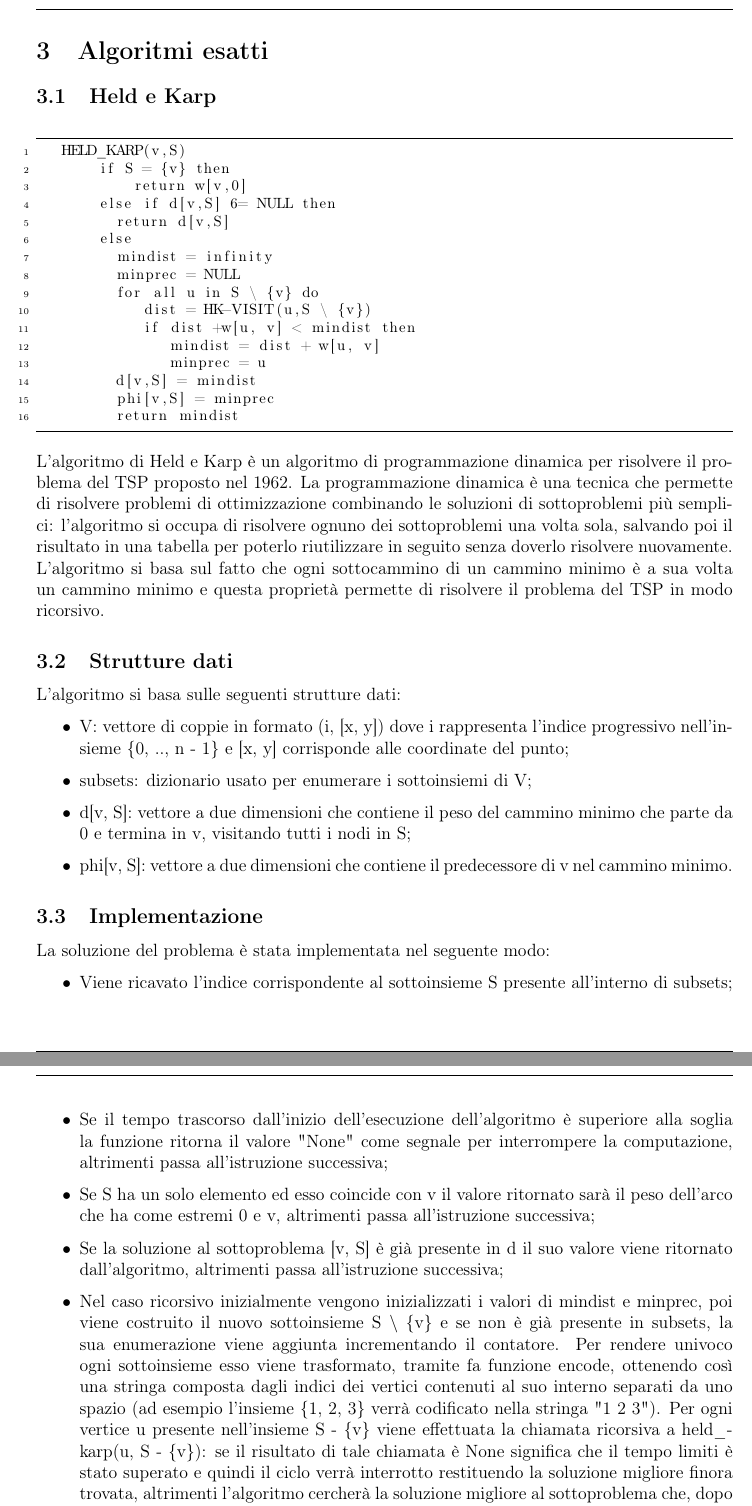
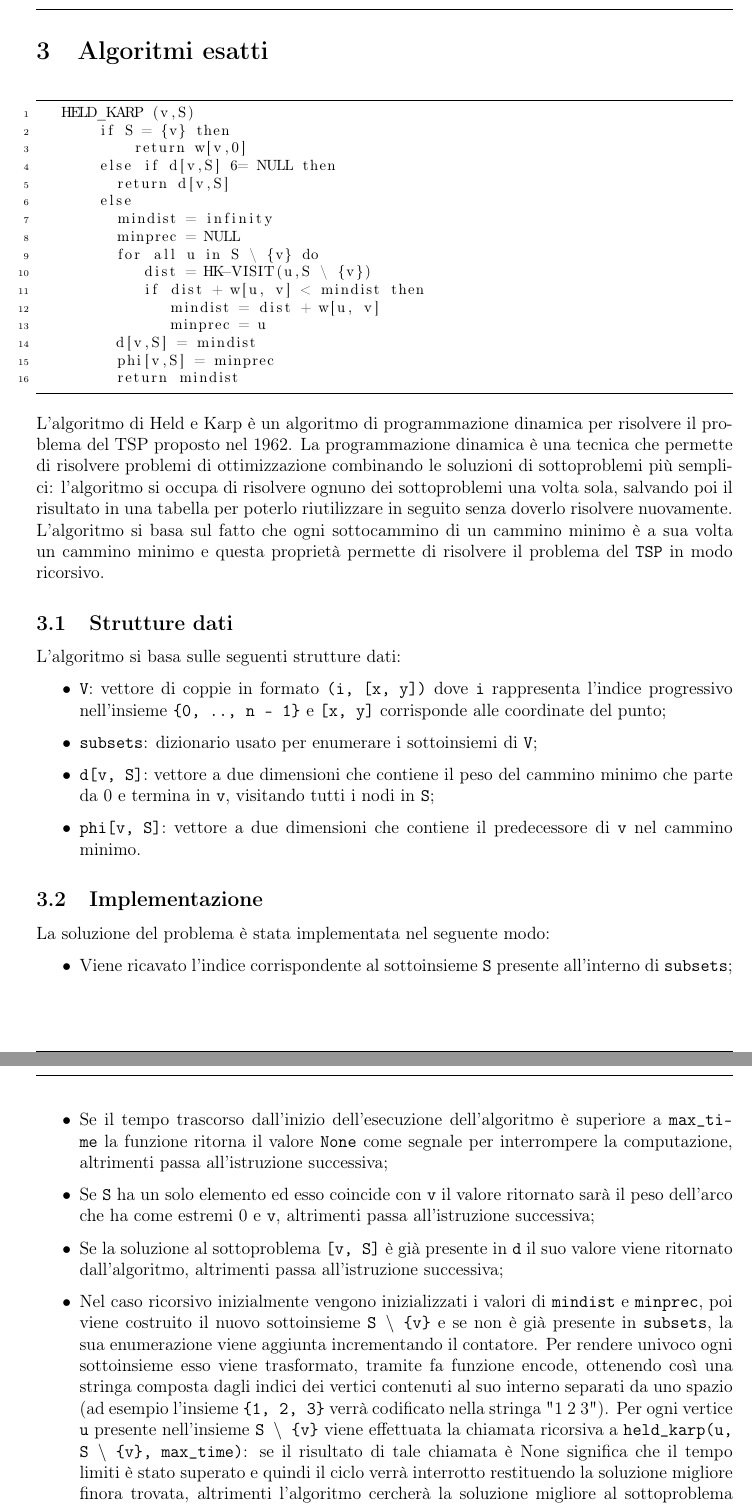
Before and after one commit to cipz/AlgoritmiAvanzati, a LaTeX problem sheet (Homework2/Relazione_HW2/Relazione_HW2.tex, which reads Homework2/Relazione_HW2/Res/Sezioni/held_karp.tex): two parts of pages 5 and 6 of 11, joined at a grey line, cut so that both start at the same text. Compiled offline with pdfLaTeX.

Commit message:
Fix typos

```diff
--- a/Homework2/Relazione_HW2/Res/Sezioni/held_karp.tex
+++ b/Homework2/Relazione_HW2/Res/Sezioni/held_karp.tex
@@ -1,7 +1,6 @@
 \section{Algoritmi esatti}\label{prim}
-\subsection{Held e Karp}
 \begin{lstlisting}
-	HELD_KARP(v,S)
+	HELD_KARP (v,S)
 		 if S = {v} then
 		 	  return w[v,0]
 		 else if d[v,S] 6= NULL then
@@ -21,15 +20,15 @@
 
 L’algoritmo di Held e Karp è un algoritmo di programmazione dinamica per risolvere il problema del TSP proposto nel 1962. La programmazione dinamica è una tecnica che permette di risolvere problemi di ottimizzazione
 combinando le soluzioni di sottoproblemi più semplici: l'algoritmo si occupa di risolvere ognuno dei sottoproblemi una volta sola, salvando poi il risultato in una tabella per poterlo riutilizzare in seguito senza doverlo risolvere nuovamente. \\
-L'algoritmo si basa sul fatto che ogni sottocammino di un cammino minimo è a sua volta un cammino minimo e questa proprietà permette di risolvere il problema del TSP in modo ricorsivo.
+L'algoritmo si basa sul fatto che ogni sottocammino di un cammino minimo è a sua volta un cammino minimo e questa proprietà permette di risolvere il problema del \texttt{TSP} in modo ricorsivo.
 
 \subsection{Strutture dati}
 L'algoritmo si basa sulle seguenti strutture dati:
 \begin{itemize}
-	\item V: vettore di coppie in formato (i, [x, y]) dove i rappresenta l'indice progressivo nell'insieme \{0, .., n - 1\} e [x, y] corrisponde alle coordinate del punto;
-	\item subsets: dizionario usato per enumerare i sottoinsiemi di V;
-	\item d[v, S]: vettore a due dimensioni che contiene il peso del cammino minimo che parte da 0 e termina in v, visitando tutti i nodi in S;
-	\item phi[v, S]: vettore a due dimensioni che contiene il predecessore di v nel cammino minimo.
+	\item \texttt{V}: vettore di coppie in formato \texttt{(i, [x, y])} dove \texttt{i} rappresenta l'indice progressivo nell'insieme \texttt{\{0, .., n - 1\}} e \texttt{[x, y]} corrisponde alle coordinate del punto;
+	\item \texttt{subsets}: dizionario usato per enumerare i sottoinsiemi di \texttt{V};
+	\item \texttt{d[v, S]}: vettore a due dimensioni che contiene il peso del cammino minimo che parte da 0 e termina in \texttt{v}, visitando tutti i nodi in \texttt{S};
+	\item \texttt{phi[v, S]}: vettore a due dimensioni che contiene il predecessore di \texttt{v} nel cammino minimo.
 \end{itemize}
 
 
@@ -37,11 +36,11 @@ L'algoritmo si basa sulle seguenti strutture dati:
 \subsection{Implementazione}
 La soluzione del problema è stata implementata nel seguente modo:
 \begin{itemize}
-	\item Viene ricavato l'indice corrispondente al sottoinsieme S presente all'interno di subsets;
-	\item Se il tempo trascorso dall'inizio dell'esecuzione dell'algoritmo è superiore alla soglia la funzione ritorna il valore "None" come segnale per interrompere la computazione, altrimenti passa all'istruzione successiva;
-	\item Se S ha un solo elemento ed esso coincide con v il valore ritornato sarà il peso dell'arco che ha come estremi 0 e v, altrimenti passa all'istruzione successiva;
-	\item Se la soluzione al sottoproblema [v, S] è già presente in d il suo valore viene ritornato dall'algoritmo, altrimenti passa all'istruzione successiva;
-	\item Nel caso ricorsivo inizialmente vengono inizializzati i valori di mindist e minprec, poi viene costruito il nuovo sottoinsieme S $\backslash$ \{v\} e se non è già presente in subsets, la sua enumerazione viene aggiunta incrementando il contatore. Per rendere univoco ogni sottoinsieme esso viene trasformato, tramite fa funzione encode, ottenendo così una stringa composta dagli indici dei vertici contenuti al suo interno separati da uno spazio (ad esempio l'insieme \{1, 2, 3\} verrà codificato nella stringa "1 2 3"). Per ogni vertice u presente nell'insieme S - \{v\} viene effettuata la chiamata ricorsiva a held\_karp(u, S - \{v\}): se il risultato di tale chiamata è None significa che il tempo limiti è stato superato e quindi il ciclo verrà interrotto restituendo la soluzione migliore finora trovata, altrimenti l'algoritmo cercherà la soluzione migliore al sottoproblema che, dopo aver aggiornato i vettori v e phi, sarà ritornata in output.
+	\item Viene ricavato l'indice corrispondente al sottoinsieme \texttt{S} presente all'interno di \texttt{subsets};
+	\item Se il tempo trascorso dall'inizio dell'esecuzione dell'algoritmo è superiore a \texttt{max\_time} la funzione ritorna il valore \texttt{None} come segnale per interrompere la computazione, altrimenti passa all'istruzione successiva;
+	\item Se \texttt{S} ha un solo elemento ed esso coincide con \texttt{v} il valore ritornato sarà il peso dell'arco che ha come estremi 0 e \texttt{v}, altrimenti passa all'istruzione successiva;
+	\item Se la soluzione al sottoproblema \texttt{[v, S]} è già presente in \texttt{d} il suo valore viene ritornato dall'algoritmo, altrimenti passa all'istruzione successiva;
+	\item Nel caso ricorsivo inizialmente vengono inizializzati i valori di \texttt{mindist} e \texttt{minprec}, poi viene costruito il nuovo sottoinsieme \texttt{S $\backslash$ \{v\}} e se non è già presente in \texttt{subsets}, la sua enumerazione viene aggiunta incrementando il contatore. Per rendere univoco ogni sottoinsieme esso viene trasformato, tramite fa funzione encode, ottenendo così una stringa composta dagli indici dei vertici contenuti al suo interno separati da uno spazio (ad esempio l'insieme \texttt{\{1, 2, 3\}} verrà codificato nella stringa "1 2 3"). Per ogni vertice \texttt{u} presente nell'insieme \texttt{S $\backslash$ \{v\}} viene effettuata la chiamata ricorsiva a \texttt{held\_karp(u, \texttt{S $\backslash$ \{v\}}, max\_time)}: se il risultato di tale chiamata è None significa che il tempo limiti è stato superato e quindi il ciclo verrà interrotto restituendo la soluzione migliore finora trovata, altrimenti l'algoritmo cercherà la soluzione migliore al sottoproblema che, dopo aver aggiornato i vettori \texttt{v} e \texttt{phi}, sarà ritornata in output.
 \end{itemize}
 
 
```
Also changed, not shown: Homework2/Relazione_HW2/Res/Sezioni/Introduzione.tex (+1 -1 lines), Homework2/Relazione_HW2/Res/Sezioni/constructive_heuristic.tex (+3 -3 lines), Homework2/Relazione_HW2/Res/Sezioni/held_karp.tex (9 more changed lines).
